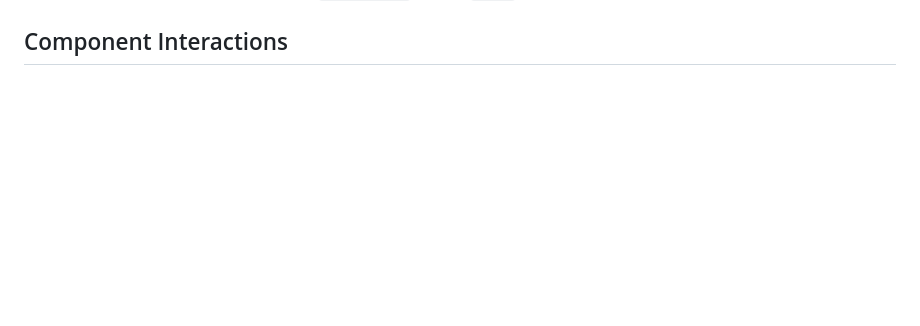
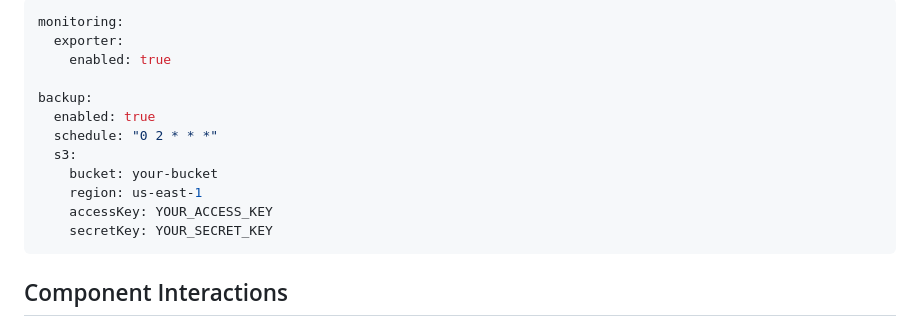
Before and after one commit to cagriekin/charts, a Markdown page: pgvector/README.md, the part around one of its changes. Drawn GitHub-style; blank space fills up the shorter version.

````diff
--- a/pgvector/README.md
+++ b/pgvector/README.md
@@ -23,3 +86,17 @@ Override any value by providing a custom `values.yaml` or with `--set` flags.
+```yaml
+monitoring:
+  exporter:
+    enabled: true
+
+backup:
+  enabled: true
+  schedule: "0 2 * * *"
+  s3:
+    bucket: your-bucket
+    region: us-east-1
+    accessKey: YOUR_ACCESS_KEY
+    secretKey: YOUR_SECRET_KEY
+```
 
 ## Component Interactions
 
````
Also changed, not shown: other parts of pgvector/README.md (+63 -0 lines).
